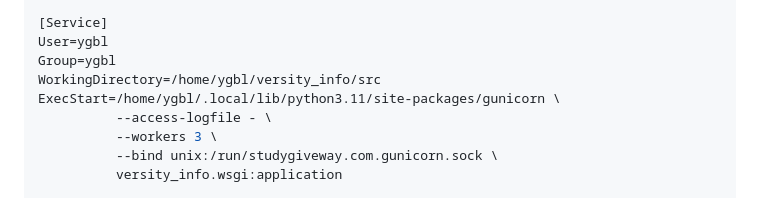
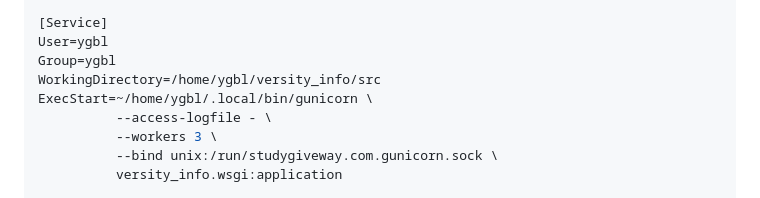
Before and after one commit to sazzadulalambd/django_projects, a Markdown page: Deploy_Django_Nginx.md, the part around the change. GitHub-like rendering.

```diff
--- a/Deploy_Django_Nginx.md
+++ b/Deploy_Django_Nginx.md
@@ -252,7 +252,7 @@ After=network.target
 User=ygbl
 Group=ygbl
 WorkingDirectory=/home/ygbl/versity_info/src
-ExecStart=/home/ygbl/.local/lib/python3.11/site-packages/gunicorn \
+ExecStart=~/home/ygbl/.local/bin/gunicorn \
           --access-logfile - \
           --workers 3 \
           --bind unix:/run/studygiveway.com.gunicorn.sock \
```
